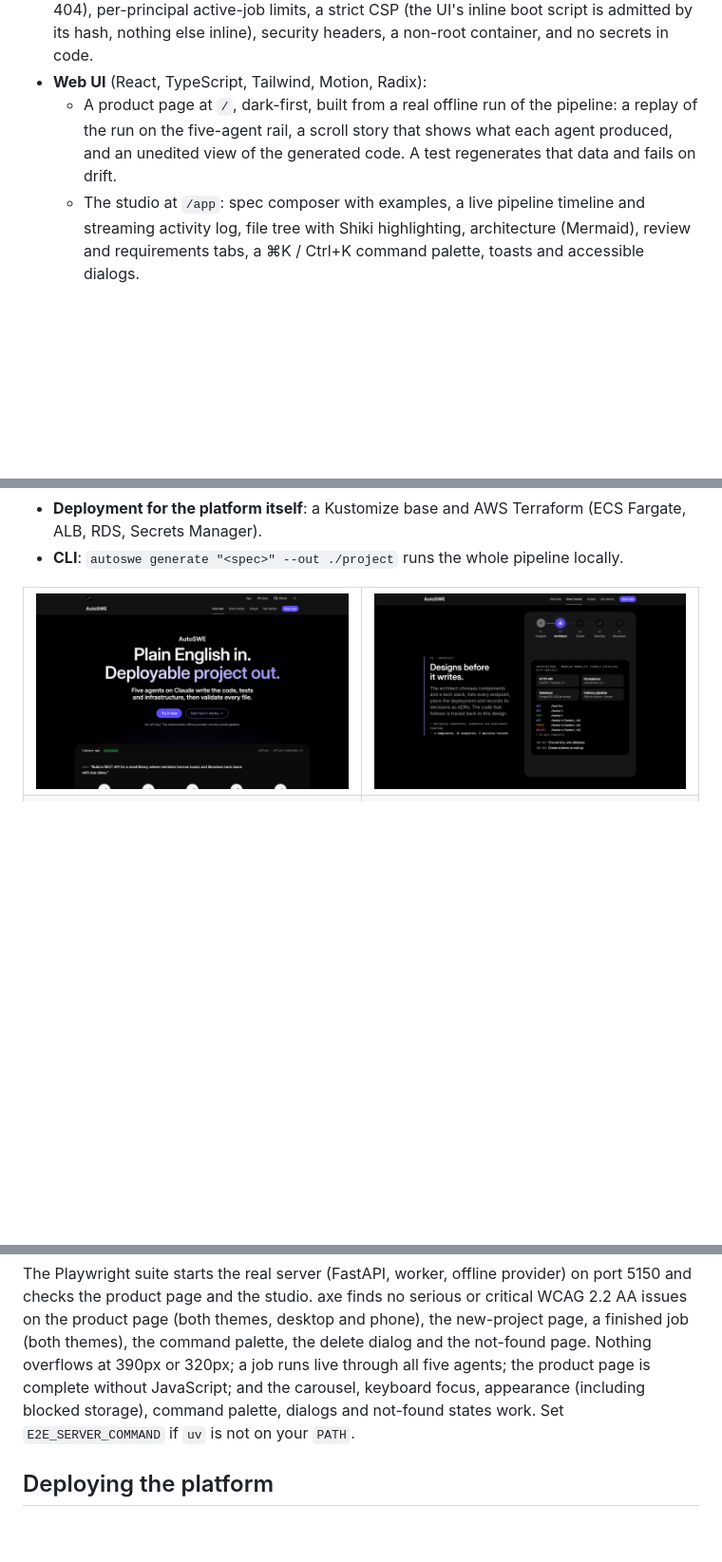
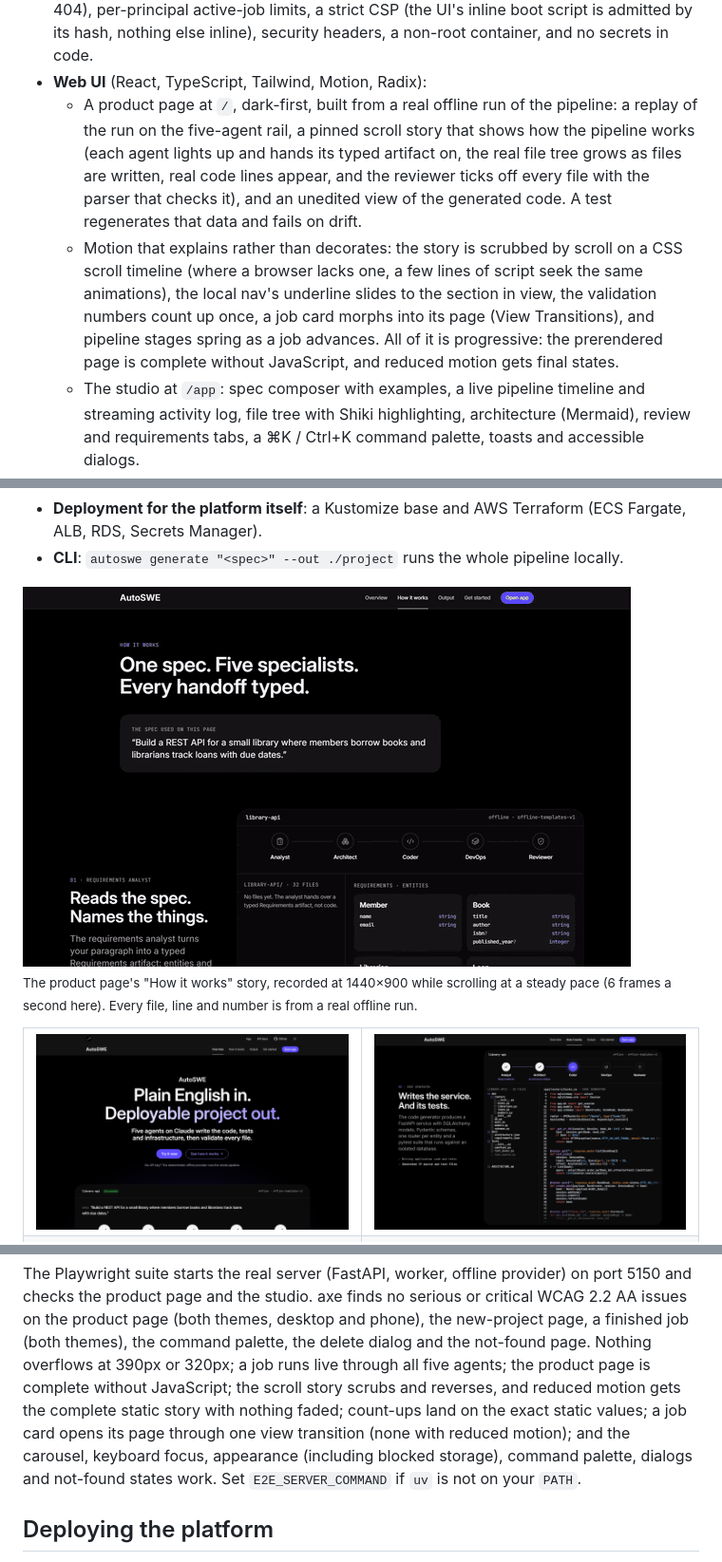
Before and after one commit to Arya-9989/Autonomous-AI-Software-Engineering-Platform, a Markdown page: README.md, 3 parts joined by grey strips. Shown at 95% size. Drawn GitHub-style; pictures changed too: docs/screenshots/landing-story-dark.png, docs/story-scroll.gif (added); blank space fills up the shorter version.

Commit message:
docs: README shows the pinned story and describes the motion pass
Refreshes the "How it works" screenshot (the pinned story mid-run, coder
at work) and adds a short recording of the story being scrolled (WebP
841 KB, GIF fallback 922 KB, both from a 1440x900 Playwright capture).
The UI and test sections describe the motion and what the suite checks.

Co-Authored-By: Claude Opus 5.5 <noreply@anthropic.com>

```diff
--- a/README.md
+++ b/README.md
@@ -69,8 +69,17 @@ Animated WebP (479 KB), with a shorter GIF for clients that cannot show WebP.</s
   hash, nothing else inline), security headers, a non-root container, and no secrets in code.
 - **Web UI** (React, TypeScript, Tailwind, Motion, Radix):
   - A product page at `/`, dark-first, built from a real offline run of the pipeline: a replay
-    of the run on the five-agent rail, a scroll story that shows what each agent produced, and an
-    unedited view of the generated code. A test regenerates that data and fails on drift.
+    of the run on the five-agent rail, a pinned scroll story that shows how the pipeline works
+    (each agent lights up and hands its typed artifact on, the real file tree grows as files are
+    written, real code lines appear, and the reviewer ticks off every file with the parser that
+    checks it), and an unedited view of the generated code. A test regenerates that data and
+    fails on drift.
+  - Motion that explains rather than decorates: the story is scrubbed by scroll on a CSS scroll
+    timeline (where a browser lacks one, a few lines of script seek the same animations), the
+    local nav's underline slides to the section in view, the validation numbers count up once, a
+    job card morphs into its page (View Transitions), and pipeline stages spring as a job
+    advances. All of it is progressive: the prerendered page is complete without JavaScript, and
+    reduced motion gets final states.
   - The studio at `/app`: spec composer with examples, a live pipeline timeline and streaming
     activity log, file tree with Shiki highlighting, architecture (Mermaid), review and
     requirements tabs, a ⌘K / Ctrl+K command palette, toasts and accessible dialogs.
@@ -84,6 +93,14 @@ Animated WebP (479 KB), with a shorter GIF for clients that cannot show WebP.</s
   RDS, Secrets Manager).
 - **CLI**: `autoswe generate "<spec>" --out ./project` runs the whole pipeline locally.
 
+<picture>
+  <source srcset="docs/story-scroll.webp" type="image/webp">
+  <img alt="The product page's pinned story, scrolled: the five agents light up in turn, the real file tree grows, real code lines appear and the reviewer ticks off every file" src="docs/story-scroll.gif">
+</picture>
+
+<sub>The product page's "How it works" story, recorded at 1440×900 while scrolling at a steady pace
+(6 frames a second here). Every file, line and number is from a real offline run.</sub>
+
 <table>
   <tr>
     <td><img src="docs/screenshots/landing-hero-dark.png" alt="Product page hero: Plain English in. Deployable project out."></td>
@@ -328,7 +345,9 @@ and checks the product page and the studio. axe finds no serious or critical WCA
 on the product page (both themes, desktop and phone), the new-project page, a finished job (both
 themes), the command palette, the delete dialog and the not-found page. Nothing overflows at 390px
 or 320px; a job runs live through all five agents; the product page is complete without
-JavaScript; and the carousel, keyboard focus, appearance (including blocked storage), command
+JavaScript; the scroll story scrubs and reverses, and reduced motion gets the complete static
+story with nothing faded; count-ups land on the exact static values; a job card opens its page
+through one view transition (none with reduced motion); and the carousel, keyboard focus, appearance (including blocked storage), command
 palette, dialogs and not-found states work.
 Set `E2E_SERVER_COMMAND` if `uv` is not on your `PATH`.
 
```
Also changed, not shown: other parts of README.md (+1 -1 lines), 1 other file.
